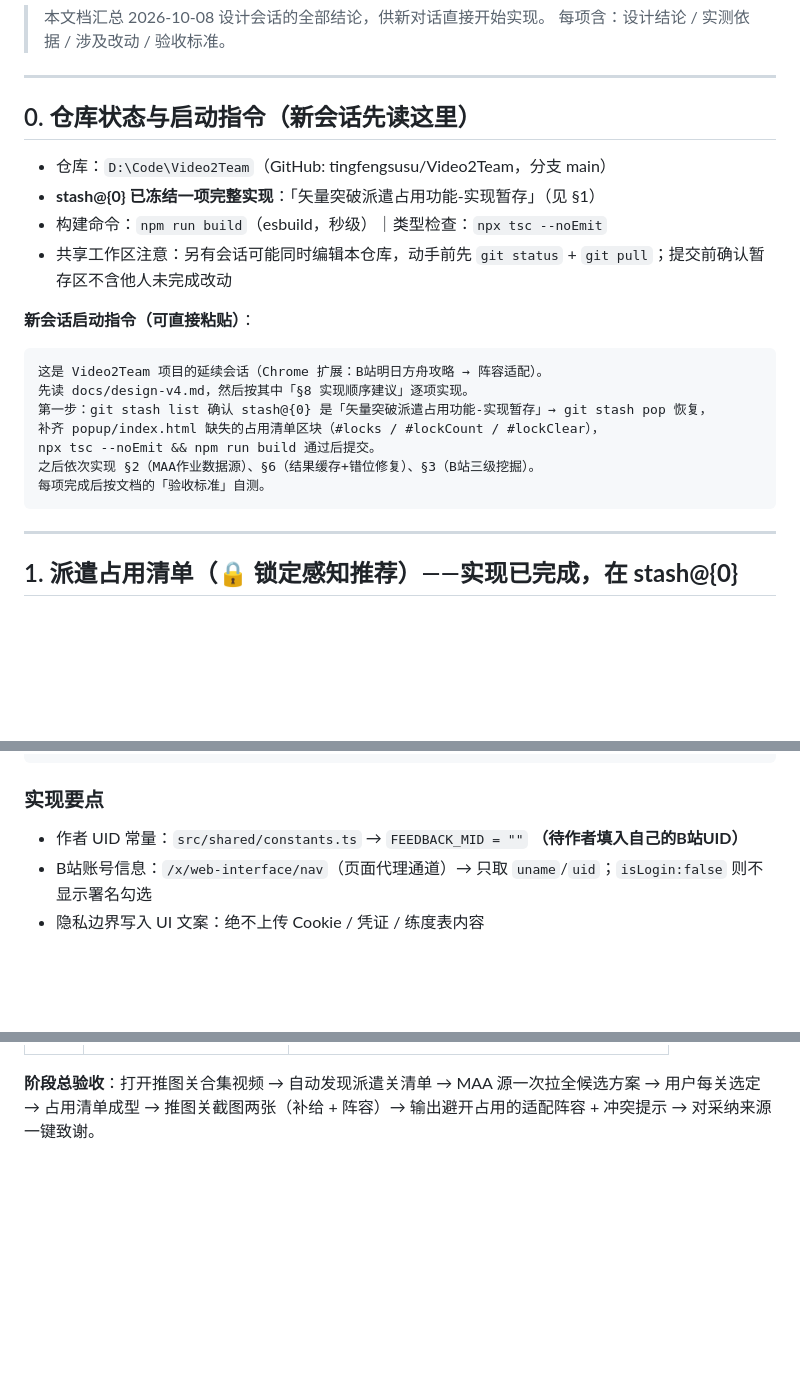
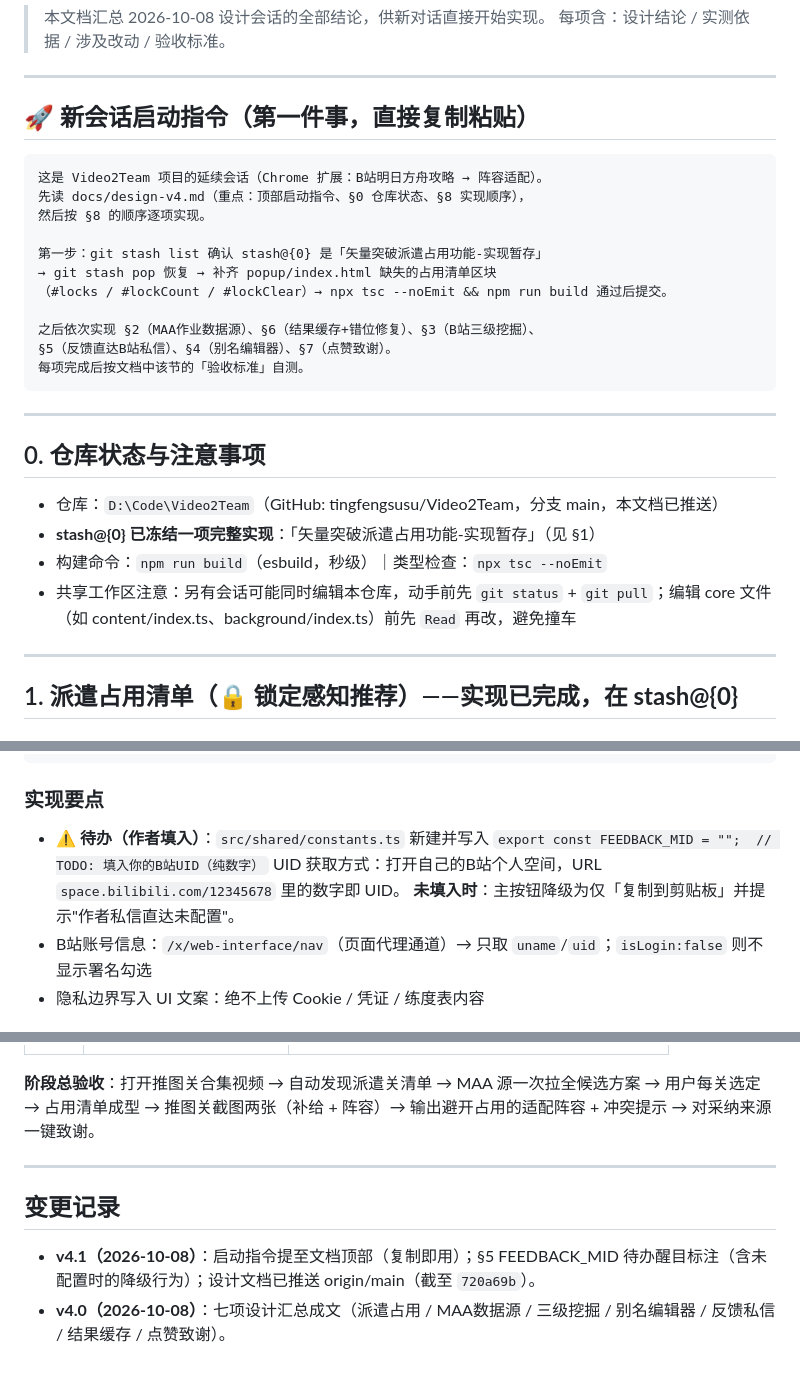
Before and after one commit to tingfengsusu/Video2Team, a Markdown page: docs/design-v4.md, 3 parts joined by grey strips. Rendered like a GitHub page; blank space fills up the shorter version.

Commit message:
docs: design-v4 v4.1 — 启动指令置顶/FEEDBACK_MID待办醒目标注

````diff
--- a/docs/design-v4.md
+++ b/docs/design-v4.md
@@ -5,24 +5,30 @@
 
 ---
 
-## 0. 仓库状态与启动指令（新会话先读这里）
-
-- 仓库：`D:\Code\Video2Team`（GitHub: tingfengsusu/Video2Team，分支 main）
-- **stash@{0} 已冻结一项完整实现**：「矢量突破派遣占用功能-实现暂存」（见 §1）
-- 构建命令：`npm run build`（esbuild，秒级）｜类型检查：`npx tsc --noEmit`
-- 共享工作区注意：另有会话可能同时编辑本仓库，动手前先 `git status` + `git pull`；提交前确认暂存区不含他人未完成改动
-
-**新会话启动指令（可直接粘贴）**：
+## 🚀 新会话启动指令（第一件事，直接复制粘贴）
 
 ```
 这是 Video2Team 项目的延续会话（Chrome 扩展：B站明日方舟攻略 → 阵容适配）。
-先读 docs/design-v4.md，然后按其中「§8 实现顺序建议」逐项实现。
-第一步：git stash list 确认 stash@{0} 是「矢量突破派遣占用功能-实现暂存」→ git stash pop 恢复，
-补齐 popup/index.html 缺失的占用清单区块（#locks / #lockCount / #lockClear），
-npx tsc --noEmit && npm run build 通过后提交。
-之后依次实现 §2（MAA作业数据源）、§6（结果缓存+错位修复）、§3（B站三级挖掘）。
-每项完成后按文档的「验收标准」自测。
+先读 docs/design-v4.md（重点：顶部启动指令、§0 仓库状态、§8 实现顺序），
+然后按 §8 的顺序逐项实现。
+
+第一步：git stash list 确认 stash@{0} 是「矢量突破派遣占用功能-实现暂存」
+→ git stash pop 恢复 → 补齐 popup/index.html 缺失的占用清单区块
+（#locks / #lockCount / #lockClear）→ npx tsc --noEmit && npm run build 通过后提交。
+
+之后依次实现 §2（MAA作业数据源）、§6（结果缓存+错位修复）、§3（B站三级挖掘）、
+§5（反馈直达B站私信）、§4（别名编辑器）、§7（点赞致谢）。
+每项完成后按文档中该节的「验收标准」自测。
 ```
+
+---
+
+## 0. 仓库状态与注意事项
+
+- 仓库：`D:\Code\Video2Team`（GitHub: tingfengsusu/Video2Team，分支 main，本文档已推送）
+- **stash@{0} 已冻结一项完整实现**：「矢量突破派遣占用功能-实现暂存」（见 §1）
+- 构建命令：`npm run build`（esbuild，秒级）｜类型检查：`npx tsc --noEmit`
+- 共享工作区注意：另有会话可能同时编辑本仓库，动手前先 `git status` + `git pull`；编辑 core 文件（如 content/index.ts、background/index.ts）前先 `Read` 再改，避免撞车
 
 ---
 
@@ -154,7 +160,10 @@ npx tsc --noEmit && npm run build 通过后提交。
 ```
 
 ### 实现要点
-- 作者 UID 常量：`src/shared/constants.ts` → `FEEDBACK_MID = ""` **（待作者填入自己的B站UID）**
+- ⚠️ **待办（作者填入）**：`src/shared/constants.ts` 新建并写入
+  `export const FEEDBACK_MID = "";  // TODO: 填入你的B站UID（纯数字）`
+  UID 获取方式：打开自己的B站个人空间，URL `space.bilibili.com/12345678` 里的数字即 UID。
+  **未填入时**：主按钮降级为仅「复制到剪贴板」并提示"作者私信直达未配置"。
 - B站账号信息：`/x/web-interface/nav`（页面代理通道）→ 只取 `uname`/`uid`；`isLogin:false` 则不显示署名勾选
 - 隐私边界写入 UI 文案：绝不上传 Cookie / 凭证 / 练度表内容
 
@@ -216,3 +225,10 @@ storage.local.resultCache = {
 
 **阶段总验收**：打开推图关合集视频 → 自动发现派遣关清单 → MAA 源一次拉全候选方案 → 用户每关选定 → 占用清单成型
 → 推图关截图两张（补给 + 阵容）→ 输出避开占用的适配阵容 + 冲突提示 → 对采纳来源一键致谢。
+
+---
+
+## 变更记录
+
+- **v4.1（2026-10-08）**：启动指令提至文档顶部（复制即用）；§5 FEEDBACK_MID 待办醒目标注（含未配置时的降级行为）；设计文档已推送 origin/main（截至 `720a69b`）。
+- **v4.0（2026-10-08）**：七项设计汇总成文（派遣占用 / MAA数据源 / 三级挖掘 / 别名编辑器 / 反馈私信 / 结果缓存 / 点赞致谢）。
````
